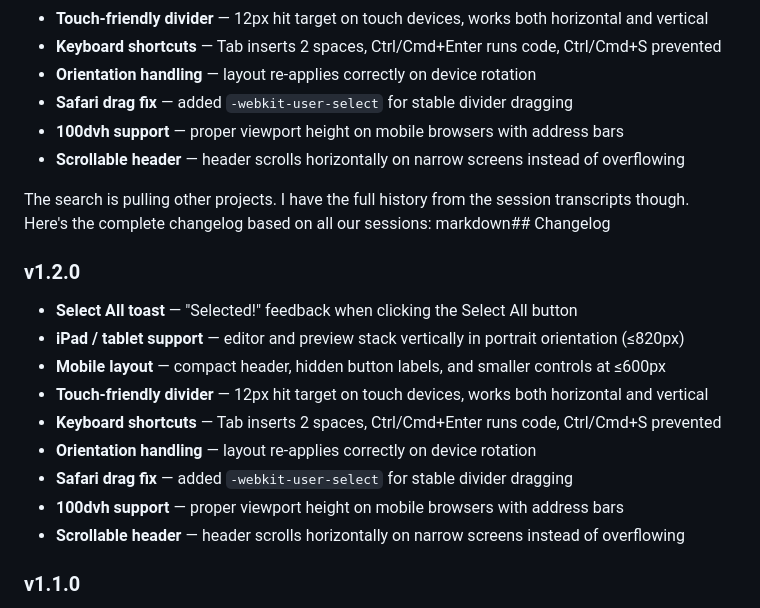
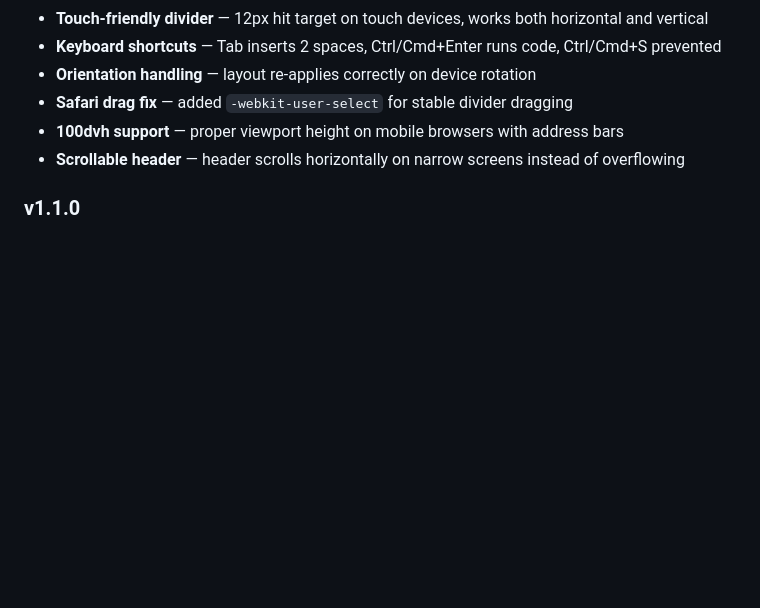
Before and after one commit to adrianspeyer/HTML-Playground, a Markdown page: README.md, the part around the change. Drawn GitHub-style; blank space fills up the shorter version.

Commit message:
Initial commit

```diff
--- a/README.md
+++ b/README.md
@@ -150,21 +150,6 @@ The entire application is a single `index.html` file plus this README. Single fi
 - **100dvh support** — proper viewport height on mobile browsers with address bars
 - **Scrollable header** — header scrolls horizontally on narrow screens instead of overflowing
 
-The search is pulling other projects. I have the full history from the session transcripts though. Here's the complete changelog based on all our sessions:
-markdown## Changelog
-
-### v1.2.0
-
-- **Select All toast** — "Selected!" feedback when clicking the Select All button
-- **iPad / tablet support** — editor and preview stack vertically in portrait orientation (≤820px)
-- **Mobile layout** — compact header, hidden button labels, and smaller controls at ≤600px
-- **Touch-friendly divider** — 12px hit target on touch devices, works both horizontal and vertical
-- **Keyboard shortcuts** — Tab inserts 2 spaces, Ctrl/Cmd+Enter runs code, Ctrl/Cmd+S prevented
-- **Orientation handling** — layout re-applies correctly on device rotation
-- **Safari drag fix** — added `-webkit-user-select` for stable divider dragging
-- **100dvh support** — proper viewport height on mobile browsers with address bars
-- **Scrollable header** — header scrolls horizontally on narrow screens instead of overflowing
-
 ### v1.1.0
 
 - **Light / dark theme** — toggle with animated sun/moon icon, persisted to localStorage
```
